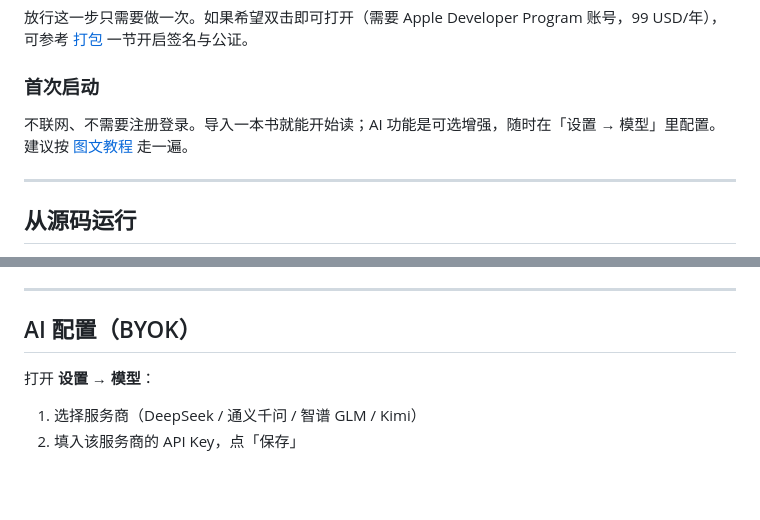
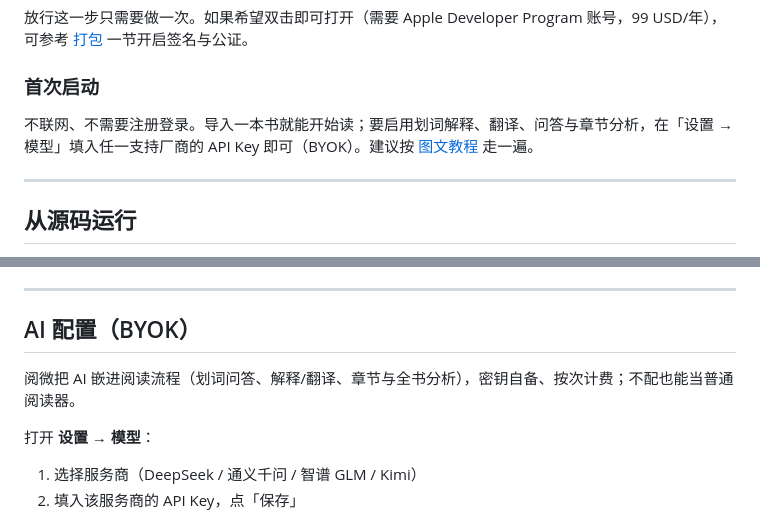
Before and after one commit to FengHaiSheng/book-reader, a Markdown page: README.md, 2 parts joined by grey strips. Drawn GitHub-style; blank space fills up the shorter version.

```diff
--- a/README.md
+++ b/README.md
@@ -209,7 +215,7 @@
 
 ### 首次启动
 
-不联网、不需要注册登录。导入一本书就能开始读；AI 功能是可选增强，随时在「设置 → 模型」里配置。建议按 [图文教程](#图文教程) 走一遍。
+不联网、不需要注册登录。导入一本书就能开始读；要启用划词解释、翻译、问答与章节分析，在「设置 → 模型」填入任一支持厂商的 API Key 即可（BYOK）。建议按 [图文教程](#图文教程) 走一遍。
 
 ---
 
@@ -278,6 +284,8 @@ electron-builder 会由这张 PNG 自动生成 macOS 的 `icns` 与 Windows 的
 ---
 
 ## AI 配置（BYOK）
+
+阅微把 AI 嵌进阅读流程（划词问答、解释/翻译、章节与全书分析），密钥自备、按次计费；不配也能当普通阅读器。
 
 打开 **设置 → 模型**：
 
```
Also changed, not shown: other parts of README.md (+27 -9 lines), docs/images/wechat-appreciate.jpg (added), 1 other file.
